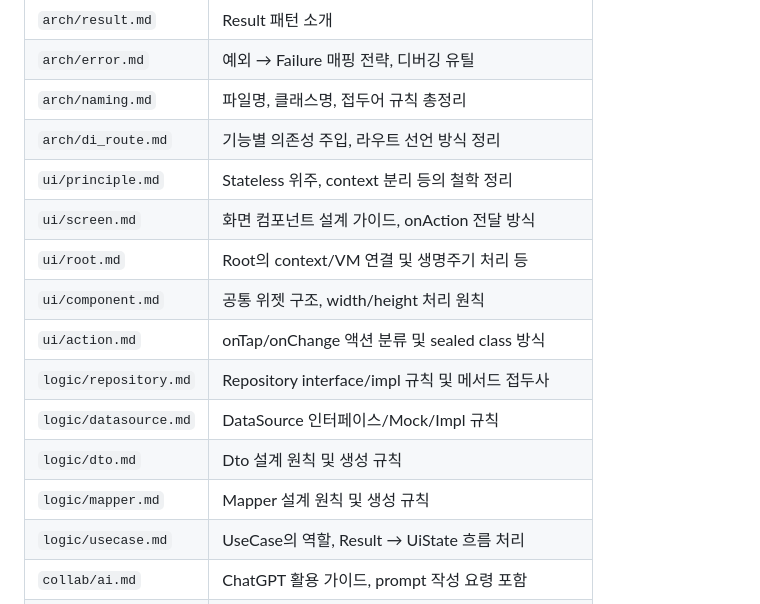
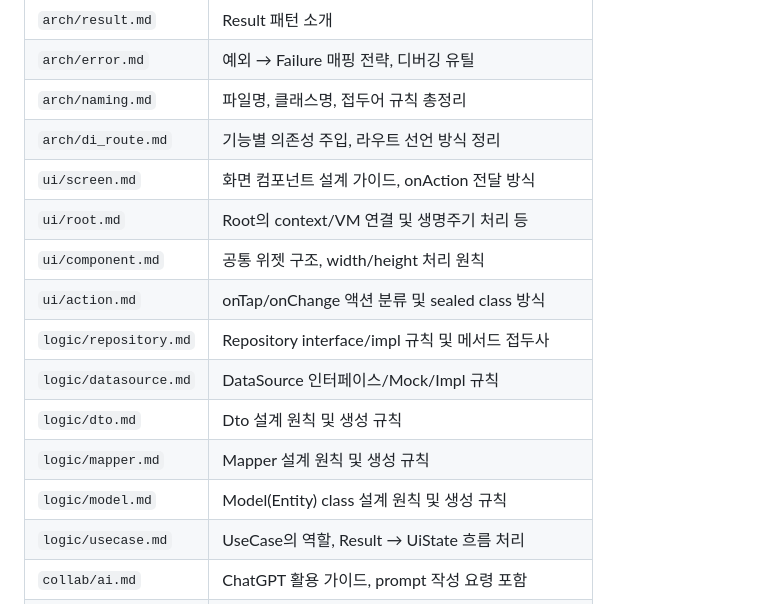
Before and after one commit to devlink-community/gaesubang-app, a Markdown page: docs/README.md, the part around the change. Rendered like a GitHub page.

Commit message:
docs: readme 파일 추가 및 수정

```diff
--- a/docs/README.md
+++ b/docs/README.md
@@ -49,7 +49,6 @@ docs/
 | `arch/error.md`       | 예외 → Failure 매핑 전략, 디버깅 유틸             |
 | `arch/naming.md`      | 파일명, 클래스명, 접두어 규칙 총정리                  |
 | `arch/di_route.md`    | 기능별 의존성 주입, 라우트 선언 방식 정리               |
-| `ui/principle.md`     | Stateless 위주, context 분리 등의 철학 정리      |
 | `ui/screen.md`        | 화면 컴포넌트 설계 가이드, onAction 전달 방식         |
 | `ui/root.md`          | Root의 context/VM 연결 및 생명주기 처리 등        |
 | `ui/component.md`     | 공통 위젯 구조, width/height 처리 원칙           |
@@ -58,6 +57,7 @@ docs/
 | `logic/datasource.md` | DataSource 인터페이스/Mock/Impl 규칙          |
 | `logic/dto.md`        | Dto 설계 원칙 및 생성 규칙                      |
 | `logic/mapper.md`     | Mapper 설계 원칙 및 생성 규칙                   |
+| `logic/model.md`      | Model(Entity) class 설계 원칙 및 생성 규칙      |
 | `logic/usecase.md`    | UseCase의 역할, Result → UiState 흐름 처리    |
 | `collab/ai.md`        | ChatGPT 활용 가이드, prompt 작성 요령 포함        |
 | `collab/review.md`    | AI + 인간 리뷰 체크리스트 (구조, 네이밍, 처리 방식 등)    |
```
